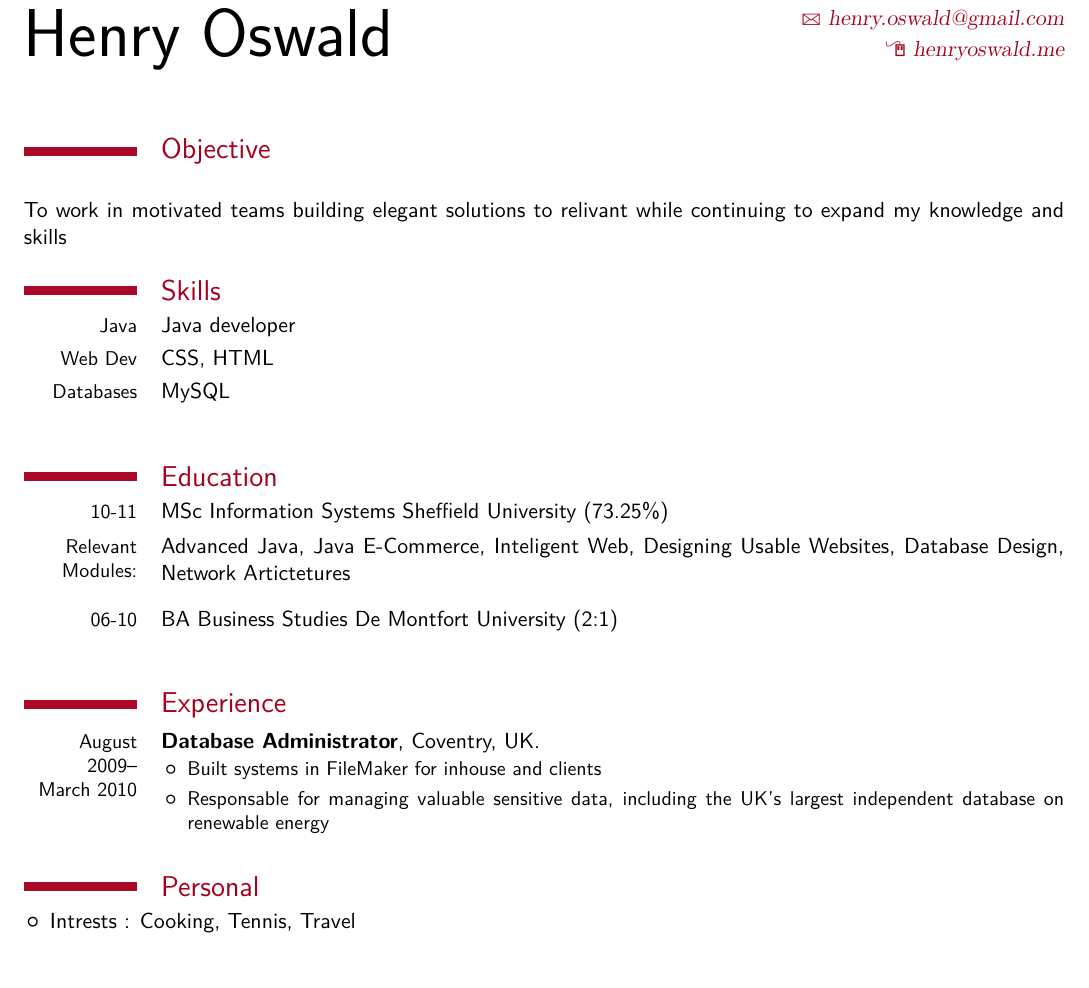
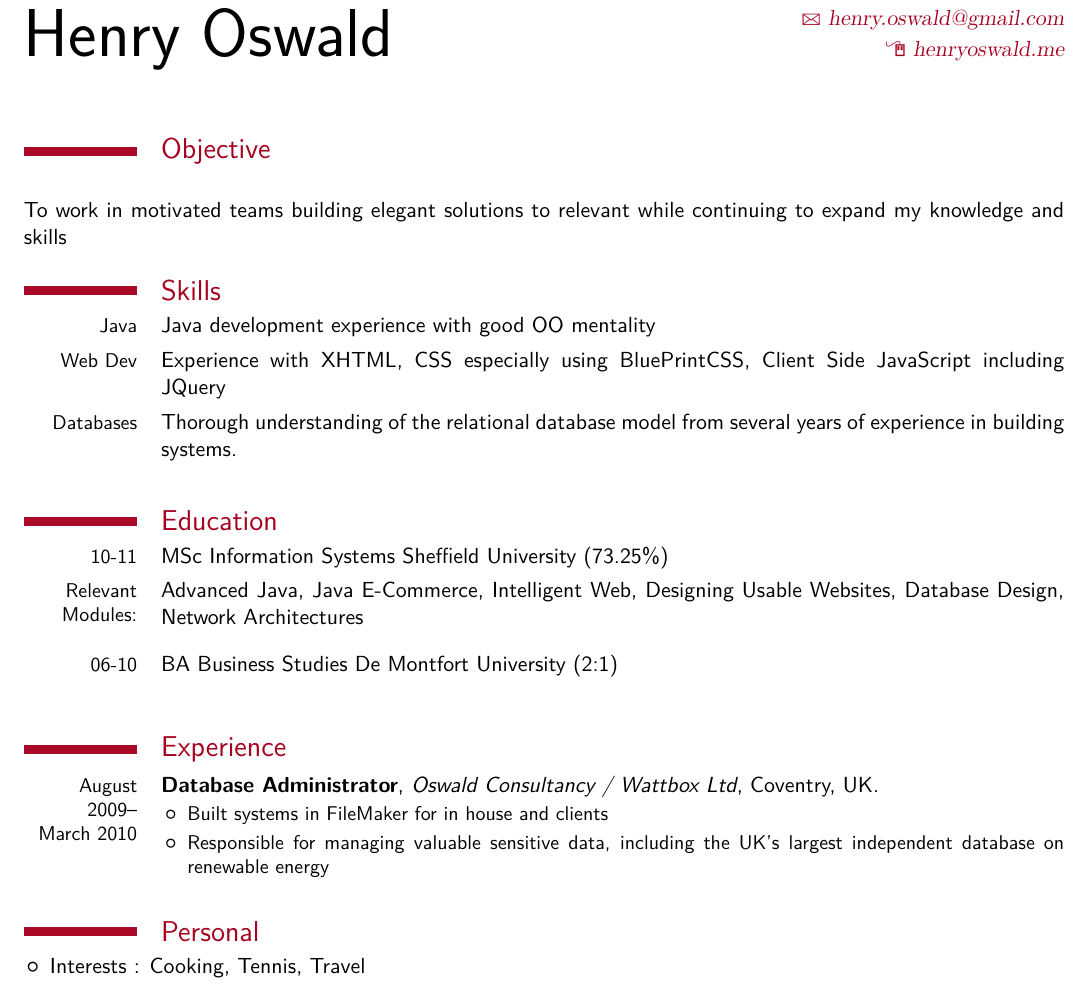
Before and after one commit to henryoswald/CV, a LaTeX CV (tex/HenryOswaldCV.tex): part of the page, cut so that both start at the same text. Compiled offline with XeLaTeX; a missing font is replaced by an installed copy or a similar font.

```diff
--- a/tex/HenryOswaldCV.tex
+++ b/tex/HenryOswaldCV.tex
@@ -45,34 +45,30 @@
 
 \maketitle
 \section{Objective}
-	To work in motivated teams building elegant solutions to relivant while continuing to expand my knowledge and skills
+	To work in motivated teams building elegant solutions to relevant while continuing to expand my knowledge and skills
 
 \section{Skills}
-  \cvline{Java}{Java developer}
-  \cvline{Web Dev}{ CSS, HTML}
-  \cvline{Databases} {MySQL}
-
+  \cvline{Java}{Java development experience with good OO mentality}
+  \cvline{Web Dev}{ Experience with XHTML, CSS especially using BluePrintCSS, Client Side JavaScript including JQuery}
+  \cvline{Databases} {Thorough understanding of the relational database model from several years of experience in building systems. }
 
 \section{Education}
   \cvline{10-11}{MSc Information Systems Sheffield University (73.25\%)}
-  \cvline{Relevant Modules:}{Advanced Java, Java E-Commerce, Inteligent Web, Designing Usable Websites, Database Design, Network Artictetures}
+  \cvline{Relevant Modules:}{Advanced Java, Java E-Commerce, Intelligent Web, Designing Usable Websites, Database Design, Network Architectures}
 
  \cvline{06-10}{BA Business Studies De Montfort University (2:1)}
 
 \section{Experience}
- \cventry{August 2009--\\March 2010}{Database Administrator}{}{Coventry, UK}{}{
-    %{Research Assistant} \hfill Summer 2010 - Current \\
-    %North Carolina State University
-    %With Dr. Jiang and the Systems Security Group
-    \begin{itemize}% \itemsep -2pt % reduce space between items
-      \item Built systems in FileMaker for inhouse and clients
-      \item Responsable for managing valuable sensitive data, including the UK's largest independent database on renewable energy
+ \cventry{August 2009--\\March 2010}{Database Administrator}{Oswald Consultancy / Wattbox Ltd}{Coventry, UK}{}{
+       \begin{itemize}
+      \item Built systems in FileMaker for in house and clients
+      \item Responsible for managing valuable sensitive data, including the UK's largest independent database on renewable energy
     \end{itemize}}
 
 
 \section{Personal}
-  \begin{itemize}% \itemsep -2pt % reduce space between items
-    \item Intrests : Cooking, Tennis, Travel
+  \begin{itemize}
+    \item Interests : Cooking, Tennis, Travel
   \end{itemize}
 
 \end{document}
```
Also changed, not shown: tex/HenryOswaldCV.pdf, tex/HenryOswaldCV.tex (4 more changed lines), 2 other files.
